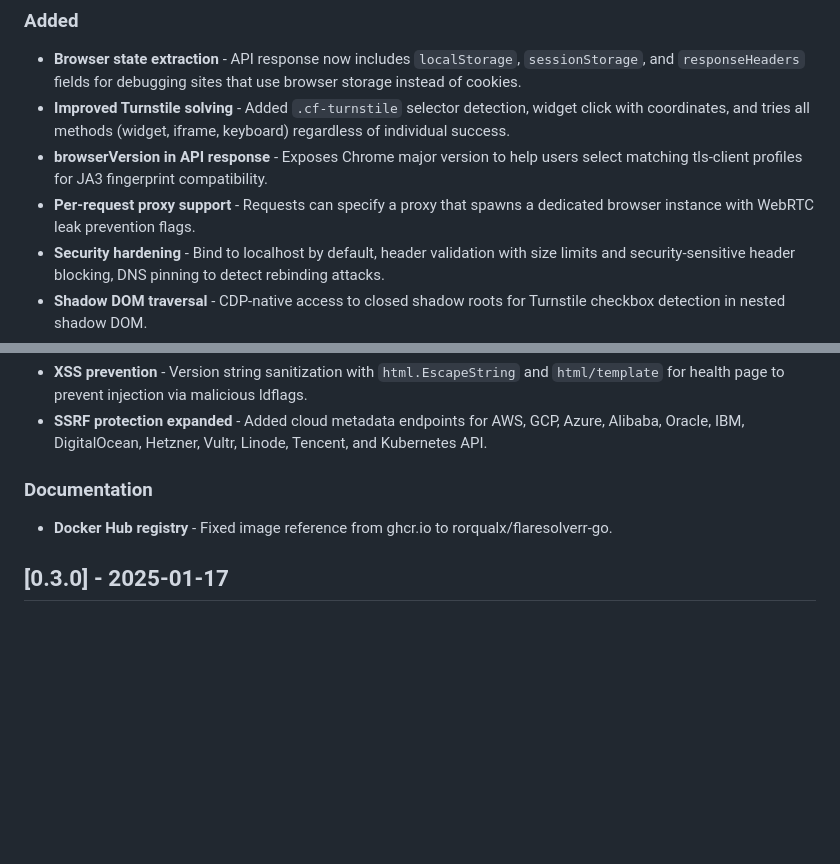
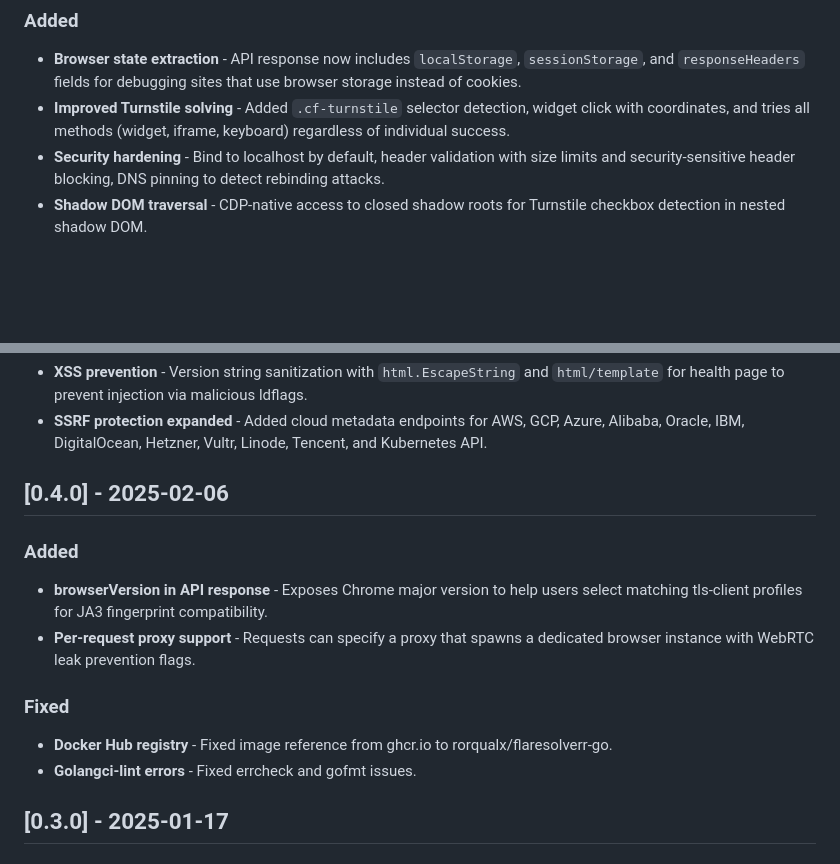
Before and after one commit to Rorqualx/flaresolverr-go, a Markdown page: CHANGELOG.md, 2 parts joined by grey strips. GitHub-like rendering; blank space fills up the shorter version.

Commit message:
docs: Add missing v0.4.0 to CHANGELOG
Added v0.4.0 section with:
- browserVersion in API response
- Per-request proxy support with WebRTC leak prevention
- Docker Hub registry fix
- Golangci-lint fixes

Removed duplicate entries from v0.5.0 that were actually introduced in v0.4.0.

Co-Authored-By: Claude Opus 4.5 <noreply@anthropic.com>

```diff
--- a/CHANGELOG.md
+++ b/CHANGELOG.md
@@ -55,8 +55,6 @@ and this project adheres to [Semantic Versioning](https://semver.org/spec/v2.0.0
 ### Added
 - **Browser state extraction** - API response now includes `localStorage`, `sessionStorage`, and `responseHeaders` fields for debugging sites that use browser storage instead of cookies.
 - **Improved Turnstile solving** - Added `.cf-turnstile` selector detection, widget click with coordinates, and tries all methods (widget, iframe, keyboard) regardless of individual success.
-- **browserVersion in API response** - Exposes Chrome major version to help users select matching tls-client profiles for JA3 fingerprint compatibility.
-- **Per-request proxy support** - Requests can specify a proxy that spawns a dedicated browser instance with WebRTC leak prevention flags.
 - **Security hardening** - Bind to localhost by default, header validation with size limits and security-sensitive header blocking, DNS pinning to detect rebinding attacks.
 - **Shadow DOM traversal** - CDP-native access to closed shadow roots for Turnstile checkbox detection in nested shadow DOM.
 - **Network capture** - Thread-safe HTTP response capture with status codes and headers from main document.
@@ -91,8 +89,15 @@ and this project adheres to [Semantic Versioning](https://semver.org/spec/v2.0.0
 - **XSS prevention** - Version string sanitization with `html.EscapeString` and `html/template` for health page to prevent injection via malicious ldflags.
 - **SSRF protection expanded** - Added cloud metadata endpoints for AWS, GCP, Azure, Alibaba, Oracle, IBM, DigitalOcean, Hetzner, Vultr, Linode, Tencent, and Kubernetes API.
 
-### Documentation
+## [0.4.0] - 2025-02-06
+
+### Added
+- **browserVersion in API response** - Exposes Chrome major version to help users select matching tls-client profiles for JA3 fingerprint compatibility.
+- **Per-request proxy support** - Requests can specify a proxy that spawns a dedicated browser instance with WebRTC leak prevention flags.
+
+### Fixed
 - **Docker Hub registry** - Fixed image reference from ghcr.io to rorqualx/flaresolverr-go.
+- **Golangci-lint errors** - Fixed errcheck and gofmt issues.
 
 ## [0.3.0] - 2025-01-17
 
```
